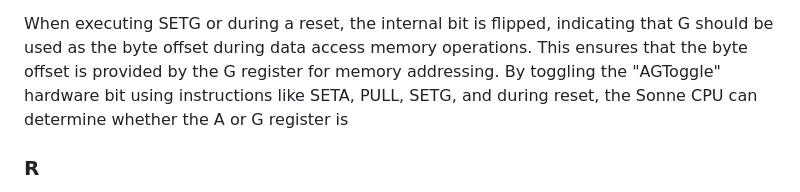
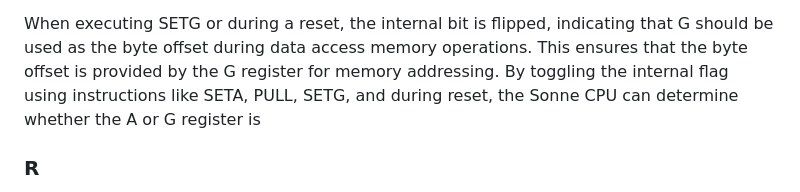
Before and after one commit to michaelmangelsdorf/Sonne8, a Markdown page: README.md, the part around the change. Rendered like a GitHub page.

```diff
--- a/README.md
+++ b/README.md
@@ -64,7 +64,7 @@ The SETA instruction is used to set the internal flag to that the A register sho
 
 When executing SETG or during a reset, the internal bit is flipped, indicating that G should be used as the byte offset during data access memory operations.
 This ensures that the byte offset is provided by the G register for memory addressing.
-By toggling the "AGToggle" hardware bit using instructions like SETA, PULL, SETG, and during reset, the Sonne CPU can determine whether the A or G register is
+By toggling the internal flag using instructions like SETA, PULL, SETG, and during reset, the Sonne CPU can determine whether the A or G register is
 
 ### R
 
```
